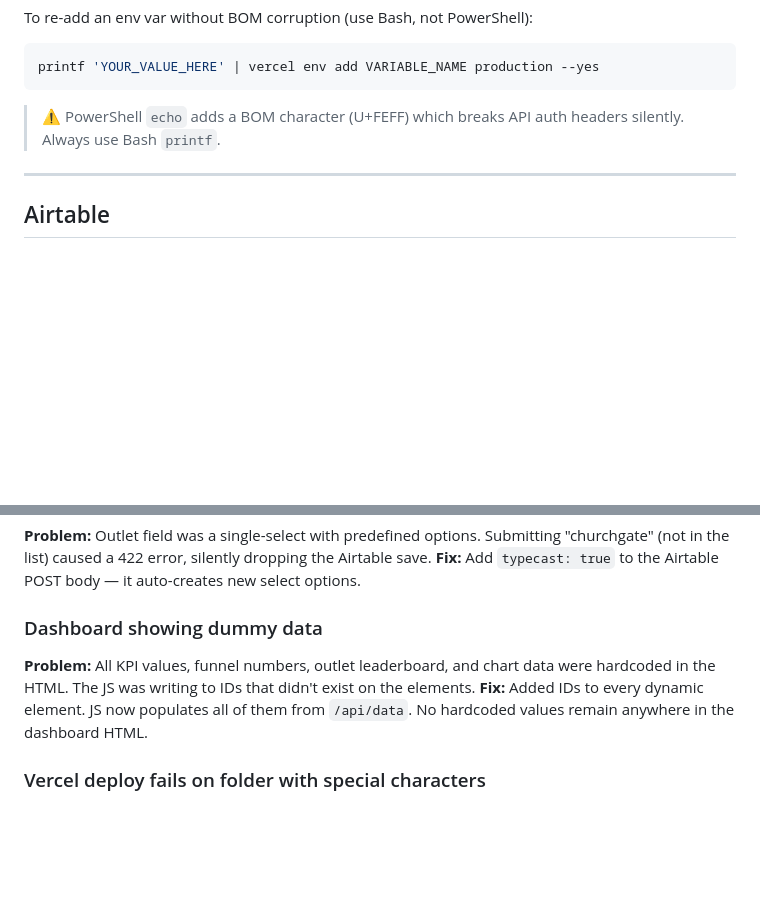
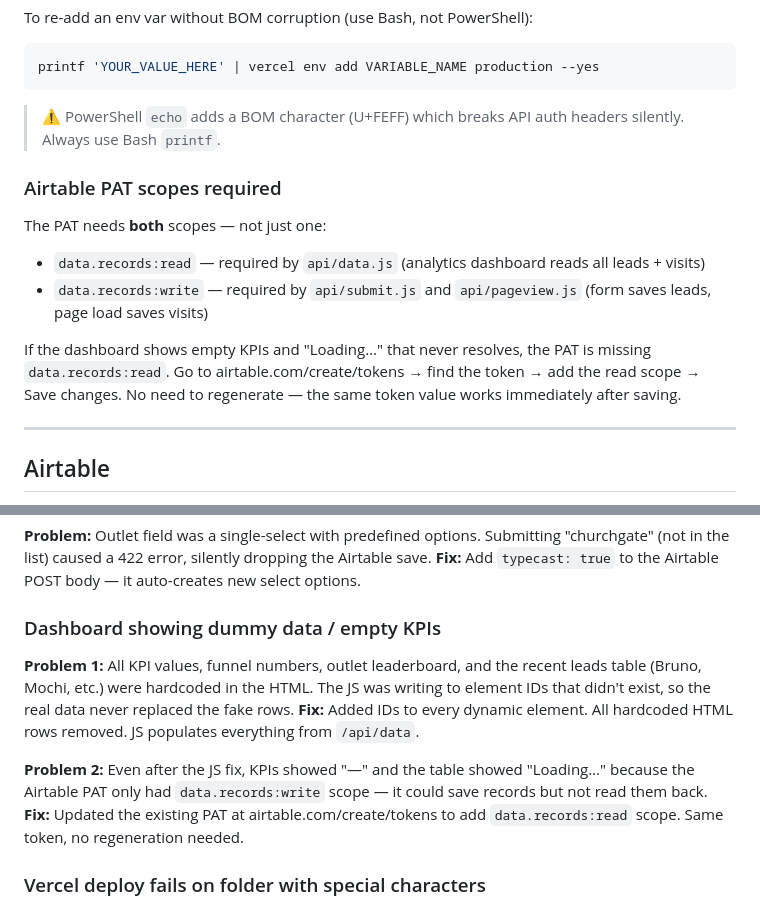
Before and after one commit to abhimahamkali/tends-earth, a Markdown page: PROJECT.md, 2 parts joined by grey strips. GitHub-like rendering; blank space fills up the shorter version.

Commit message:
Update PROJECT.md: Airtable read scope fix + dummy data fix
Co-Authored-By: Claude Sonnet 4.6 <noreply@anthropic.com>

````diff
--- a/PROJECT.md
+++ b/PROJECT.md
@@ -121,6 +121,13 @@ printf 'YOUR_VALUE_HERE' | vercel env add VARIABLE_NAME production --yes
 ```
 
 > ⚠️ PowerShell `echo` adds a BOM character (U+FEFF) which breaks API auth headers silently. Always use Bash `printf`.
+
+### Airtable PAT scopes required
+The PAT needs **both** scopes — not just one:
+- `data.records:read` — required by `api/data.js` (analytics dashboard reads all leads + visits)
+- `data.records:write` — required by `api/submit.js` and `api/pageview.js` (form saves leads, page load saves visits)
+
+If the dashboard shows empty KPIs and "Loading…" that never resolves, the PAT is missing `data.records:read`. Go to airtable.com/create/tokens → find the token → add the read scope → Save changes. No need to regenerate — the same token value works immediately after saving.
 
 ---
 
@@ -290,9 +297,12 @@ The `outlet` param pre-selects the chip and is stored as attribution on both the
 **Problem:** Outlet field was a single-select with predefined options. Submitting "churchgate" (not in the list) caused a 422 error, silently dropping the Airtable save.
 **Fix:** Add `typecast: true` to the Airtable POST body — it auto-creates new select options.
 
-### Dashboard showing dummy data
-**Problem:** All KPI values, funnel numbers, outlet leaderboard, and chart data were hardcoded in the HTML. The JS was writing to IDs that didn't exist on the elements.
-**Fix:** Added IDs to every dynamic element. JS now populates all of them from `/api/data`. No hardcoded values remain anywhere in the dashboard HTML.
+### Dashboard showing dummy data / empty KPIs
+**Problem 1:** All KPI values, funnel numbers, outlet leaderboard, and the recent leads table (Bruno, Mochi, etc.) were hardcoded in the HTML. The JS was writing to element IDs that didn't exist, so the real data never replaced the fake rows.
+**Fix:** Added IDs to every dynamic element. All hardcoded HTML rows removed. JS populates everything from `/api/data`.
+
+**Problem 2:** Even after the JS fix, KPIs showed "—" and the table showed "Loading…" because the Airtable PAT only had `data.records:write` scope — it could save records but not read them back.
+**Fix:** Updated the existing PAT at airtable.com/create/tokens to add `data.records:read` scope. Same token, no regeneration needed.
 
 ### Vercel deploy fails on folder with special characters
 **Problem:** `vercel deploy` inside "TENDs & Earth" failed due to `&` and spaces in folder name.
````
